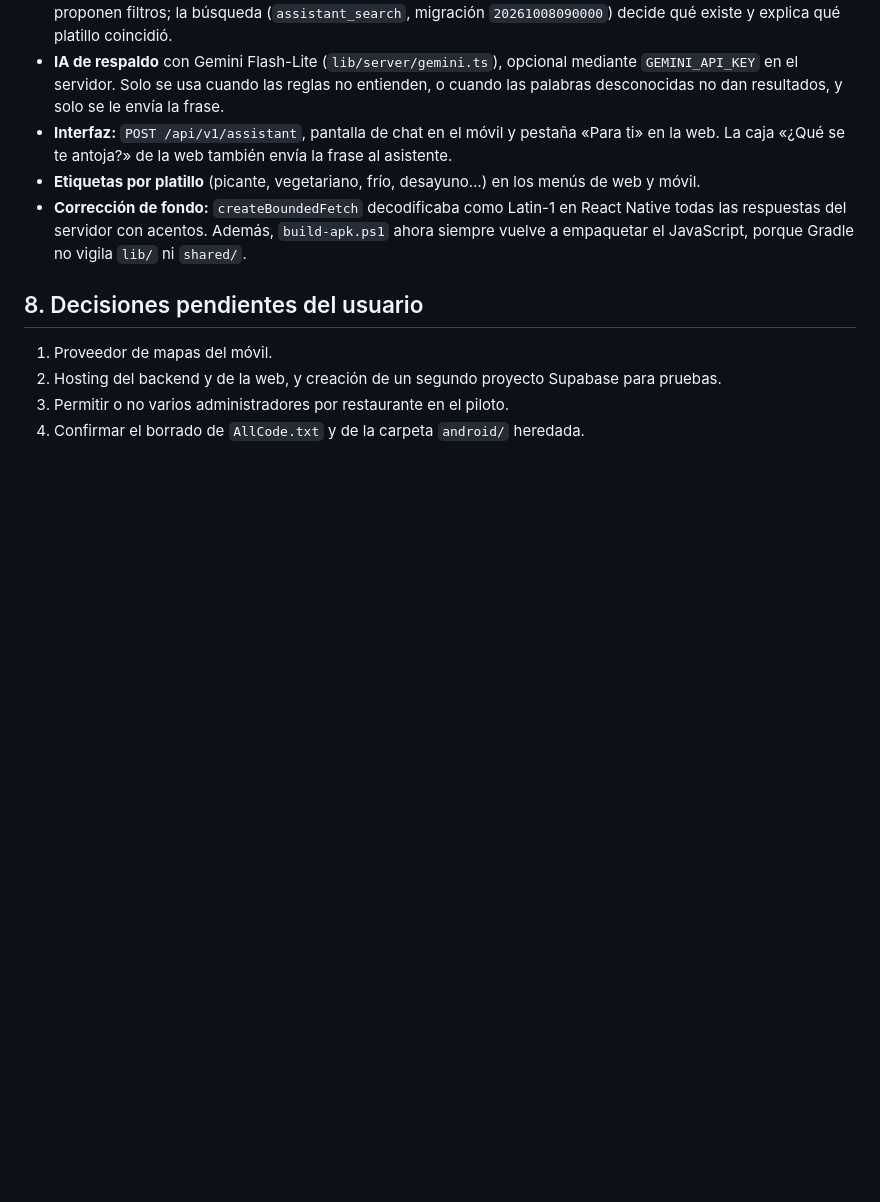
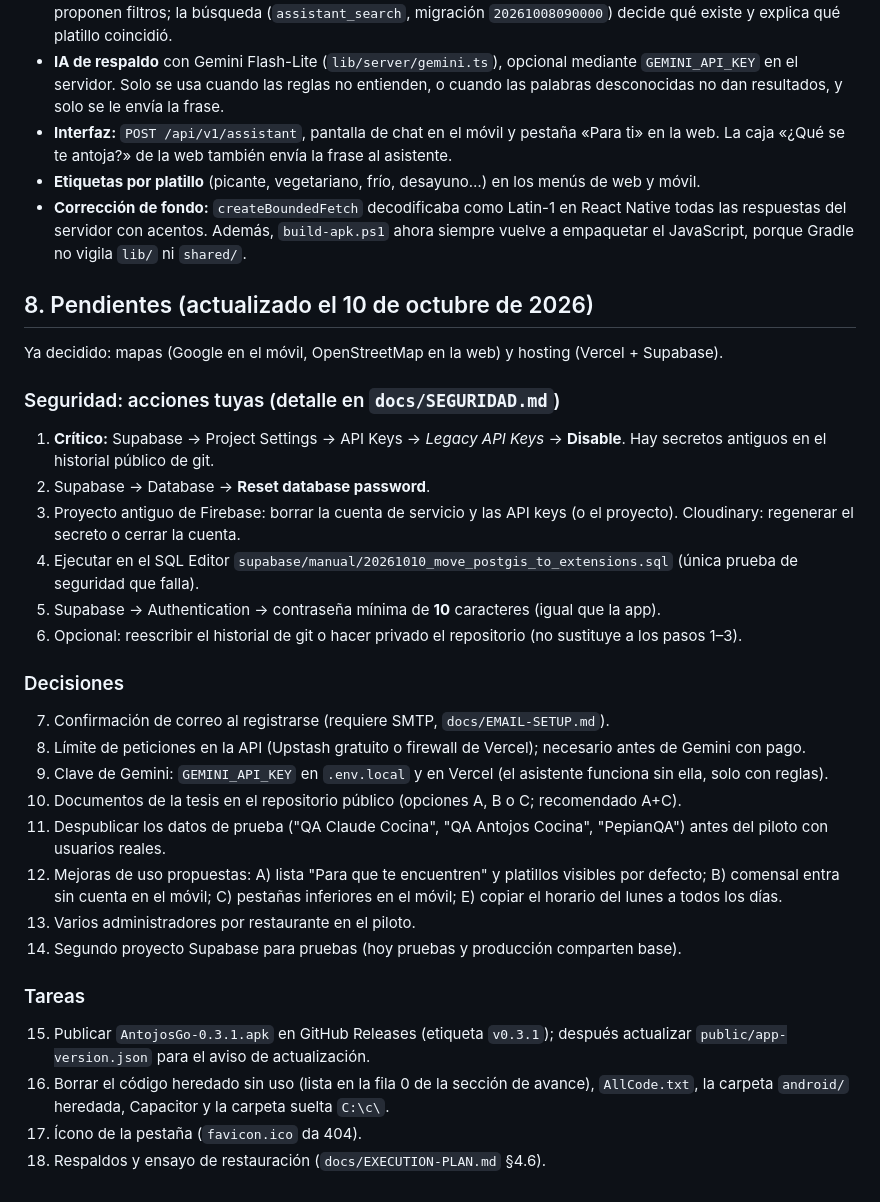
Before and after one commit to Pandre2425/AntojosGo, a Markdown page: docs/PLAN-BACKEND-WEB.md, the part around the change. Rendered like a GitHub page; blank space fills up the shorter version.

Commit message:
Docs: consolidated pending list
Co-Authored-By: Claude Opus 5.5 <noreply@anthropic.com>

```diff
--- a/docs/PLAN-BACKEND-WEB.md
+++ b/docs/PLAN-BACKEND-WEB.md
@@ -234,9 +234,33 @@ Problemas resueltos al compilar:
 - **Etiquetas por platillo** (picante, vegetariano, frío, desayuno…) en los menús de web y móvil.
 - **Corrección de fondo:** `createBoundedFetch` decodificaba como Latin-1 en React Native todas las respuestas del servidor con acentos. Además, `build-apk.ps1` ahora siempre vuelve a empaquetar el JavaScript, porque Gradle no vigila `lib/` ni `shared/`.
 
-## 8. Decisiones pendientes del usuario
+## 8. Pendientes (actualizado el 10 de octubre de 2026)
 
-1. Proveedor de mapas del móvil.
-2. Hosting del backend y de la web, y creación de un segundo proyecto Supabase para pruebas.
-3. Permitir o no varios administradores por restaurante en el piloto.
-4. Confirmar el borrado de `AllCode.txt` y de la carpeta `android/` heredada.
+Ya decidido: mapas (Google en el móvil, OpenStreetMap en la web) y hosting (Vercel + Supabase).
+
+### Seguridad: acciones tuyas (detalle en `docs/SEGURIDAD.md`)
+
+1. **Crítico:** Supabase → Project Settings → API Keys → *Legacy API Keys* → **Disable**. Hay secretos antiguos en el historial público de git.
+2. Supabase → Database → **Reset database password**.
+3. Proyecto antiguo de Firebase: borrar la cuenta de servicio y las API keys (o el proyecto). Cloudinary: regenerar el secreto o cerrar la cuenta.
+4. Ejecutar en el SQL Editor `supabase/manual/20261010_move_postgis_to_extensions.sql` (única prueba de seguridad que falla).
+5. Supabase → Authentication → contraseña mínima de **10** caracteres (igual que la app).
+6. Opcional: reescribir el historial de git o hacer privado el repositorio (no sustituye a los pasos 1–3).
+
+### Decisiones
+
+7. Confirmación de correo al registrarse (requiere SMTP, `docs/EMAIL-SETUP.md`).
+8. Límite de peticiones en la API (Upstash gratuito o firewall de Vercel); necesario antes de Gemini con pago.
+9. Clave de Gemini: `GEMINI_API_KEY` en `.env.local` y en Vercel (el asistente funciona sin ella, solo con reglas).
+10. Documentos de la tesis en el repositorio público (opciones A, B o C; recomendado A+C).
+11. Despublicar los datos de prueba ("QA Claude Cocina", "QA Antojos Cocina", "PepianQA") antes del piloto con usuarios reales.
+12. Mejoras de uso propuestas: A) lista "Para que te encuentren" y platillos visibles por defecto; B) comensal entra sin cuenta en el móvil; C) pestañas inferiores en el móvil; E) copiar el horario del lunes a todos los días.
+13. Varios administradores por restaurante en el piloto.
+14. Segundo proyecto Supabase para pruebas (hoy pruebas y producción comparten base).
+
+### Tareas
+
+15. Publicar `AntojosGo-0.3.1.apk` en GitHub Releases (etiqueta `v0.3.1`); después actualizar `public/app-version.json` para el aviso de actualización.
+16. Borrar el código heredado sin uso (lista en la fila 0 de la sección de avance), `AllCode.txt`, la carpeta `android/` heredada, Capacitor y la carpeta suelta `C:\c\`.
+17. Ícono de la pestaña (`favicon.ico` da 404).
+18. Respaldos y ensayo de restauración (`docs/EXECUTION-PLAN.md` §4.6).
```
